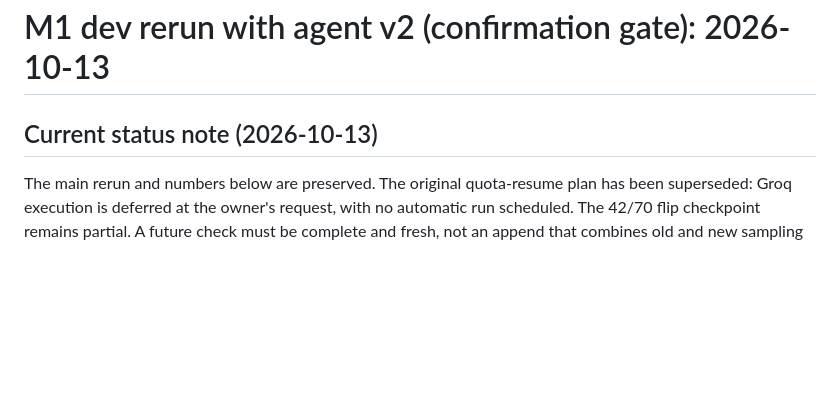
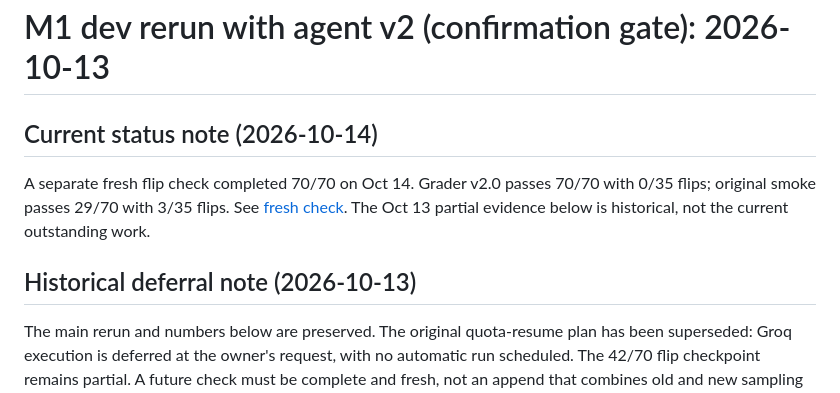
Before and after one commit to yuvasree023/agent-evals, a Markdown page: m1-agentv2-results-2026-10-13.md, the part around the change. GitHub-like rendering; blank space fills up the shorter version.

Commit message:
Preserve fresh Groq v2 flip evidence and status

```diff
--- a/m1-agentv2-results-2026-10-13.md
+++ b/m1-agentv2-results-2026-10-13.md
@@ -1,6 +1,13 @@
 # M1 dev rerun with agent v2 (confirmation gate): 2026-10-13
 
-## Current status note (2026-10-13)
+## Current status note (2026-10-14)
+
+A separate fresh flip check completed 70/70 on Oct 14. Grader v2.0 passes
+70/70 with 0/35 flips; original smoke passes 29/70 with 3/35 flips.
+See [fresh check](docs/groq-v2-fresh-flip-2026-10-14.md). The Oct 13 partial
+evidence below is historical, not the current outstanding work.
+
+## Historical deferral note (2026-10-13)
 
 The main rerun and numbers below are preserved. The original quota-resume plan
 has been superseded: Groq execution is deferred at the owner's request, with
```
